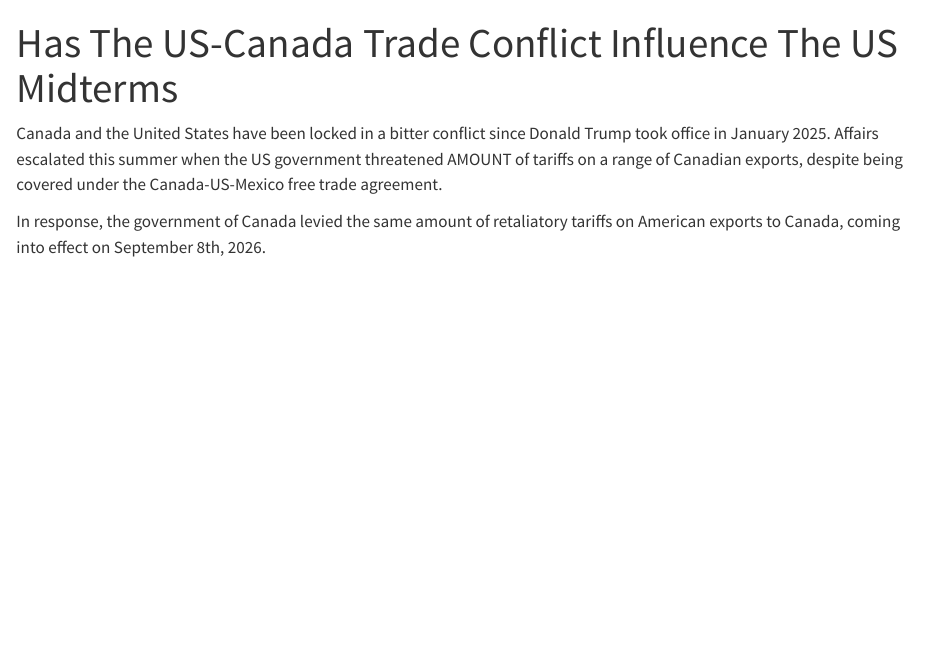
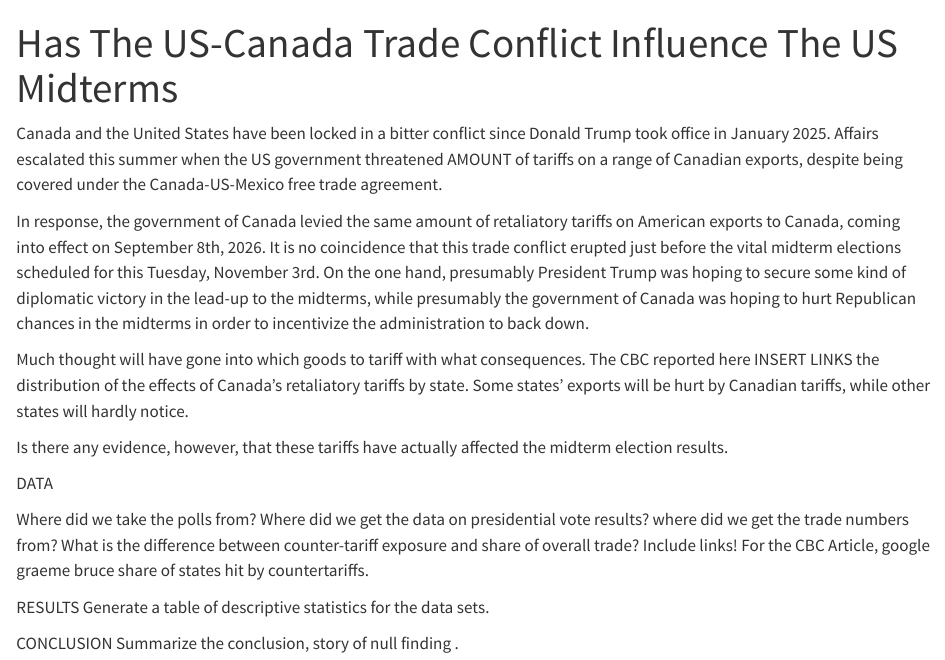
Before and after one commit to LISPOP/us_trade_conflict, a Quarto document (Writing/us_canada_trade_conflict.qmd): the page in a window 1100 px wide, from its top. Rendered offline with R 4.5, knitr and Pandoc in place of Quarto, with nearby package versions.

Commit message:
notes for Jenny

```diff
--- a/Writing/us_canada_trade_conflict.qmd
+++ b/Writing/us_canada_trade_conflict.qmd
@@ -6,4 +6,19 @@ editor: visual
 
 Canada and the United States have been locked in a bitter conflict since Donald Trump took office in January 2025. Affairs escalated this summer when the US government threatened AMOUNT of tariffs on a range of Canadian exports, despite being covered under the Canada-US-Mexico free trade agreement.
 
-In response, the government of Canada levied the same amount of retaliatory tariffs on American exports to Canada, coming into effect on September 8th, 2026.
+In response, the government of Canada levied the same amount of retaliatory tariffs on American exports to Canada, coming into effect on September 8th, 2026. It is no coincidence that this trade conflict erupted just before the vital midterm elections scheduled for this Tuesday, November 3rd. On the one hand, presumably President Trump was hoping to secure some kind of diplomatic victory in the lead-up to the midterms, while presumably the government of Canada was hoping to hurt Republican chances in the midterms in order to incentivize the administration to back down.
+
+Much thought will have gone into which goods to tariff with what consequences. The CBC reported here INSERT LINKS the distribution of the effects of Canada's retaliatory tariffs by state. Some states' exports will be hurt by Canadian tariffs, while other states will hardly notice.
+
+Is there any evidence, however, that these tariffs have actually affected the midterm election results.
+
+DATA
+
+Where did we take the polls from? Where did we get the data on presidential vote results?  where did we get the trade numbers from? What is the difference between counter-tariff exposure and share of overall trade? Include links!
+For the CBC Article, google graeme bruce share of states hit by countertariffs.
+
+RESULTS
+Generate a table of descriptive statistics for the data sets.
+
+CONCLUSION
+Summarize the conclusion, story of null finding .
```
